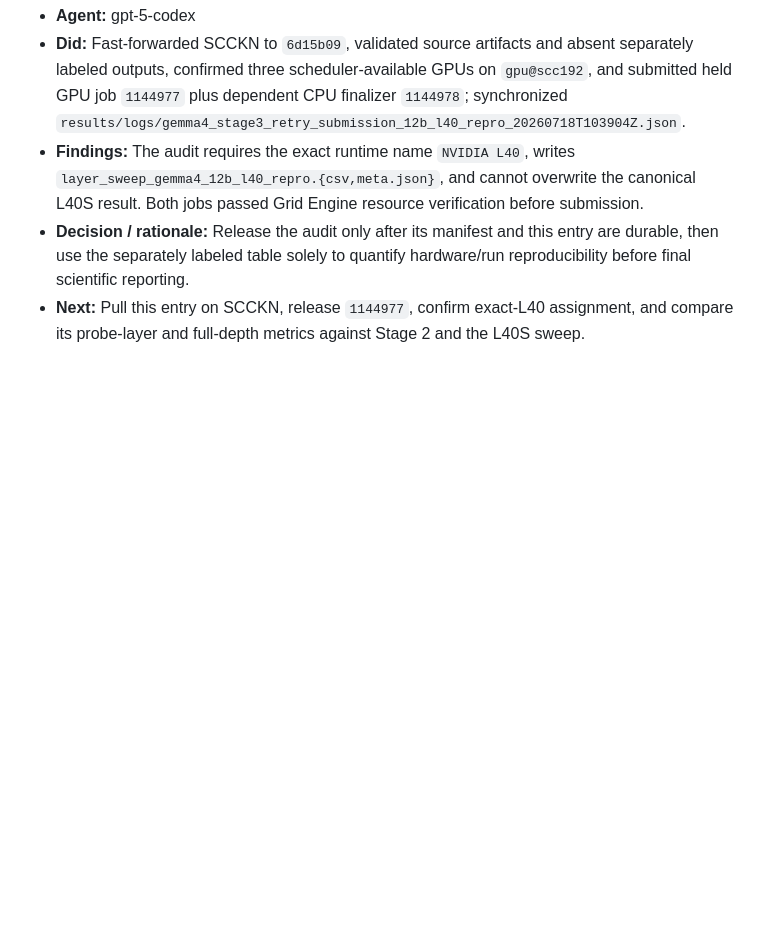
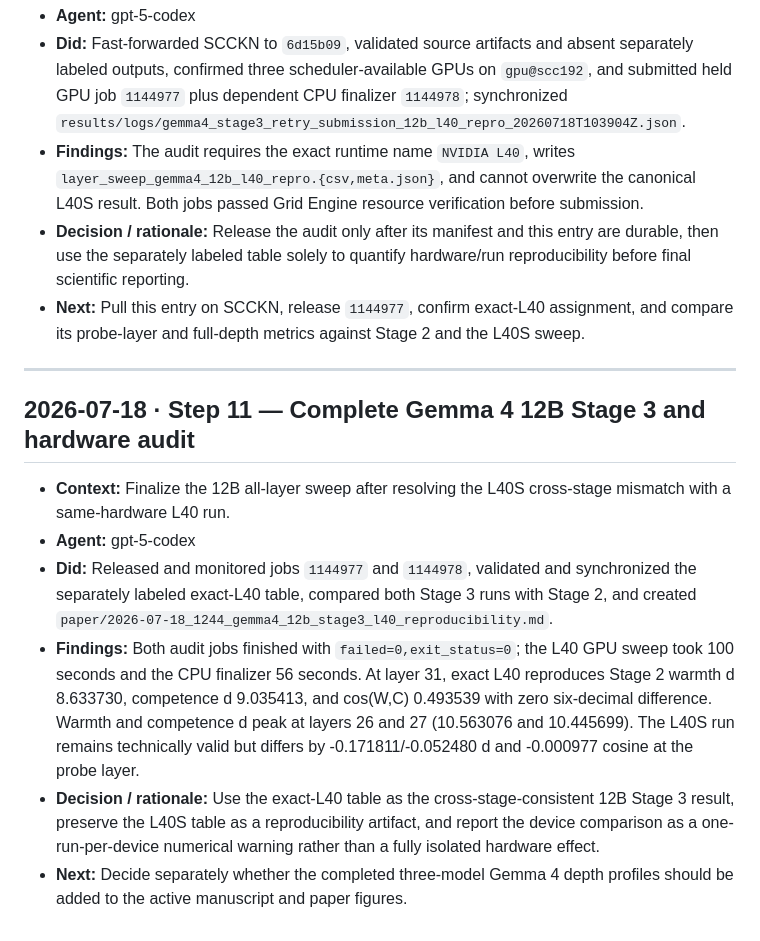
Before and after one commit to JorgeLastraCerda/social-intuition-vectors, a Markdown page: step_logs/STEP_LOG.md, the part around the change. Rendered like a GitHub page; blank space fills up the shorter version.

```diff
--- a/step_logs/STEP_LOG.md
+++ b/step_logs/STEP_LOG.md
@@ -1397,3 +1397,13 @@
 - **Findings:** The audit requires the exact runtime name `NVIDIA L40`, writes `layer_sweep_gemma4_12b_l40_repro.{csv,meta.json}`, and cannot overwrite the canonical L40S result. Both jobs passed Grid Engine resource verification before submission.
 - **Decision / rationale:** Release the audit only after its manifest and this entry are durable, then use the separately labeled table solely to quantify hardware/run reproducibility before final scientific reporting.
 - **Next:** Pull this entry on SCCKN, release `1144977`, confirm exact-L40 assignment, and compare its probe-layer and full-depth metrics against Stage 2 and the L40S sweep.
+
+---
+
+## 2026-07-18 · Step 11 — Complete Gemma 4 12B Stage 3 and hardware audit
+- **Context:** Finalize the 12B all-layer sweep after resolving the L40S cross-stage mismatch with a same-hardware L40 run.
+- **Agent:** gpt-5-codex
+- **Did:** Released and monitored jobs `1144977` and `1144978`, validated and synchronized the separately labeled exact-L40 table, compared both Stage 3 runs with Stage 2, and created `paper/2026-07-18_1244_gemma4_12b_stage3_l40_reproducibility.md`.
+- **Findings:** Both audit jobs finished with `failed=0,exit_status=0`; the L40 GPU sweep took 100 seconds and the CPU finalizer 56 seconds. At layer 31, exact L40 reproduces Stage 2 warmth d 8.633730, competence d 9.035413, and cos(W,C) 0.493539 with zero six-decimal difference. Warmth and competence d peak at layers 26 and 27 (10.563076 and 10.445699). The L40S run remains technically valid but differs by -0.171811/-0.052480 d and -0.000977 cosine at the probe layer.
+- **Decision / rationale:** Use the exact-L40 table as the cross-stage-consistent 12B Stage 3 result, preserve the L40S table as a reproducibility artifact, and report the device comparison as a one-run-per-device numerical warning rather than a fully isolated hardware effect.
+- **Next:** Decide separately whether the completed three-model Gemma 4 depth profiles should be added to the active manuscript and paper figures.
```
Also changed, not shown: paper/2026-07-18_1244_gemma4_12b_stage3_l40_reproducibility.md (added, +48 -0 lines), paper/README.md (+1 -0 lines).
